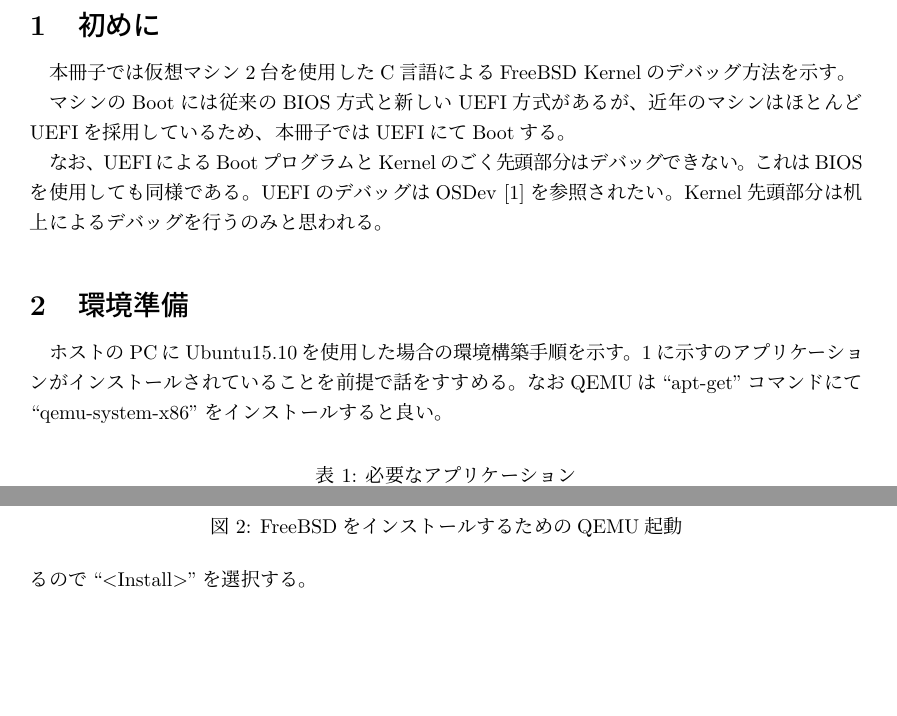
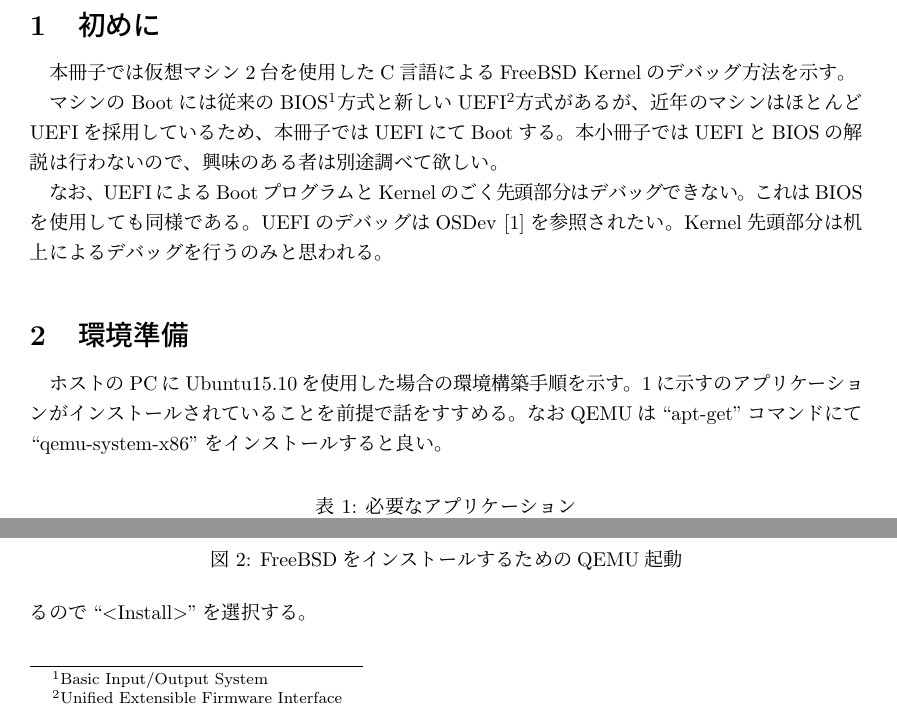
Before and after one commit to feynoobs/FreebsdDebugBooklet, a LaTeX document (TEXT/Master.tex): two parts of page 2 of 18, joined at a grey line, cut so that both start at the same text, the shorter picture padded with empty space. Compiled offline with pLaTeX and dvipdfmx.

```diff
--- a/TEXT/Master.tex
+++ b/TEXT/Master.tex
@@ -2,10 +2,15 @@
 
 %% 使用するパッケージ
 \usepackage{listings}
-\usepackage[]{graphicx}
-\usepackage[dvipdfmx]{color}
+\usepackage[dvipdfmx]{graphicx,color}
 \usepackage{amssymb}
 \usepackage{url}
+\usepackage[dvipdfmx]{hyperref}
+\usepackage{pxjahyper}
+\hypersetup{
+	colorlinks=true,
+	hidelinks=true,
+}
 \西暦
 
 %% 表紙
@@ -23,9 +28,12 @@
 \section{初めに}
 本冊子では仮想マシン2台を使用したC言語によるFreeBSD Kernelのデバッグ方法を示す。
 
-マシンのBootには従来のBIOS方式と新しいUEFI方式があるが、
+マシンのBootには従来のBIOS\footnote{Basic Input/Output System}方式と
+新しいUEFI\footnote{Unified Extensible Firmware Interface}方式があるが、
 近年のマシンはほとんどUEFIを採用しているため、
 本冊子ではUEFIにてBootする。
+本小冊子ではUEFIとBIOSの解説は行わないので、
+興味のある者は別途調べて欲しい。
 
 なお、UEFIによるBootプログラムとKernelのごく先頭部分はデバッグできない。
 これはBIOSを使用しても同様である。
```
